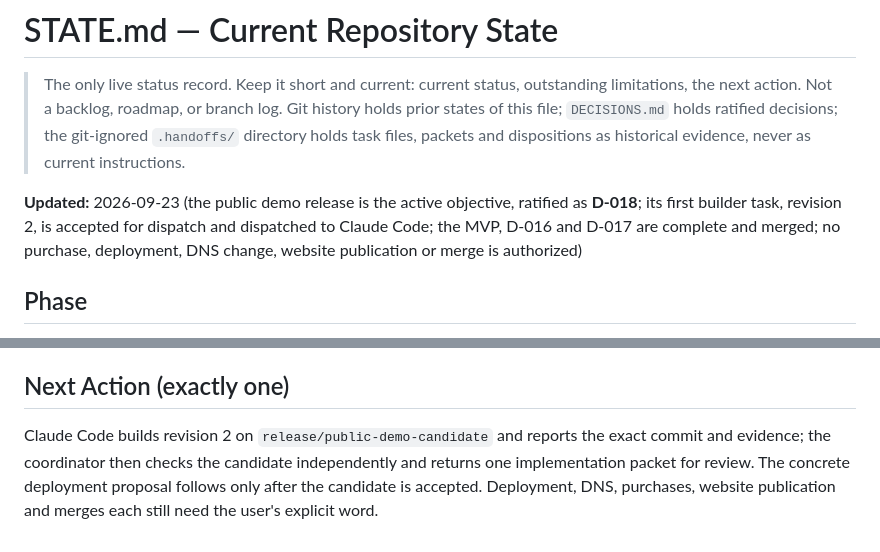
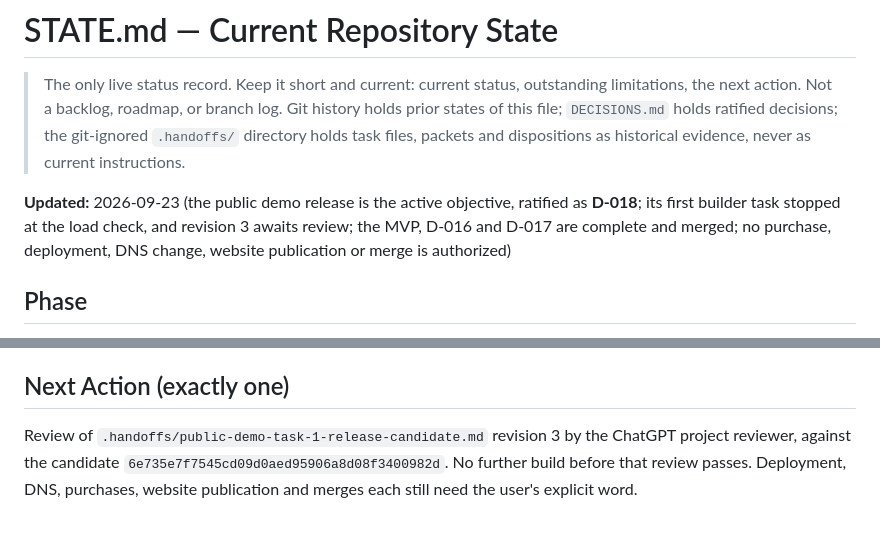
Before and after one commit to e-skora/flight-recorder, a Markdown page: STATE.md, 2 parts joined by grey strips. GitHub-like rendering.

Commit message:
STATE: public-demo candidate stopped at the load check; revision 3 awaits review

```diff
--- a/STATE.md
+++ b/STATE.md
@@ -2,7 +2,7 @@
 
 > The only live status record. Keep it short and current: current status, outstanding limitations, the next action. Not a backlog, roadmap, or branch log. Git history holds prior states of this file; `DECISIONS.md` holds ratified decisions; the git-ignored `.handoffs/` directory holds task files, packets and dispositions as historical evidence, never as current instructions.
 
-**Updated:** 2026-09-23 (the public demo release is the active objective, ratified as **D-018**; its first builder task, revision 2, is accepted for dispatch and dispatched to Claude Code; the MVP, D-016 and D-017 are complete and merged; no purchase, deployment, DNS change, website publication or merge is authorized)
+**Updated:** 2026-09-23 (the public demo release is the active objective, ratified as **D-018**; its first builder task stopped at the load check, and revision 3 awaits review; the MVP, D-016 and D-017 are complete and merged; no purchase, deployment, DNS change, website publication or merge is authorized)
 
 ## Phase
 
@@ -66,4 +66,4 @@ None.
 
 ## Next Action (exactly one)
 
-Claude Code builds revision 2 on `release/public-demo-candidate` and reports the exact commit and evidence; the coordinator then checks the candidate independently and returns one implementation packet for review. The concrete deployment proposal follows only after the candidate is accepted. Deployment, DNS, purchases, website publication and merges each still need the user's explicit word.
+Review of `.handoffs/public-demo-task-1-release-candidate.md` revision 3 by the ChatGPT project reviewer, against the candidate `6e735e7f7545cd09d0aed95906a8d08f3400982d`. No further build before that review passes. Deployment, DNS, purchases, website publication and merges each still need the user's explicit word.
```
Also changed, not shown: other parts of STATE.md (+1 -1 lines).
